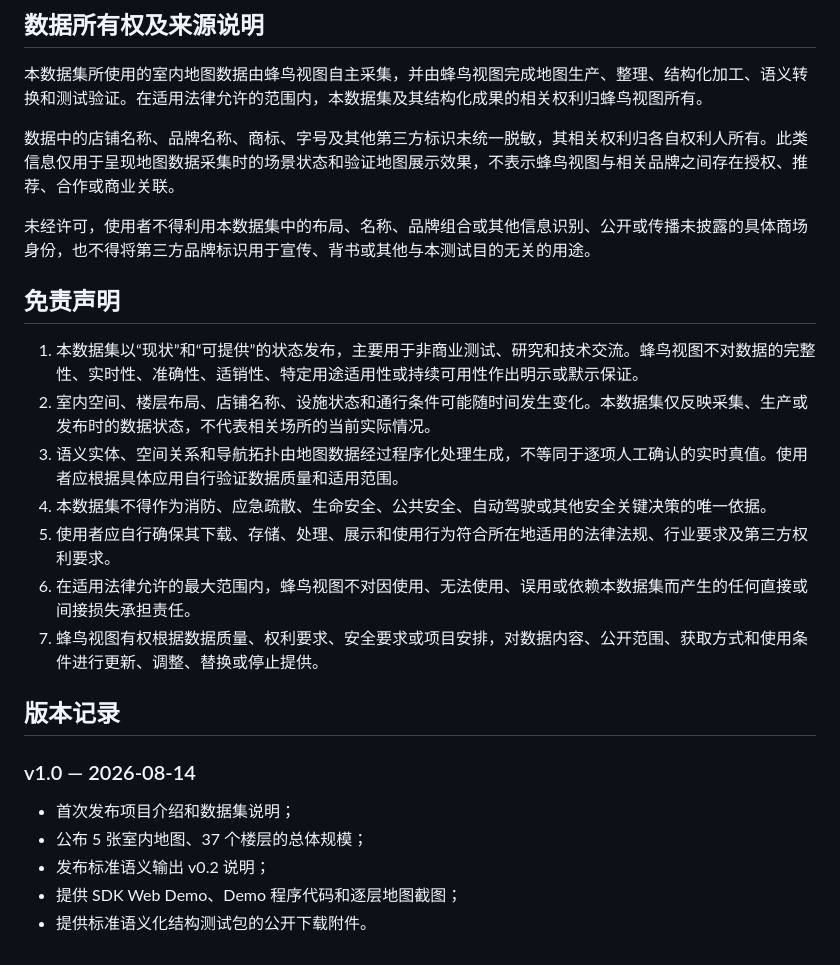
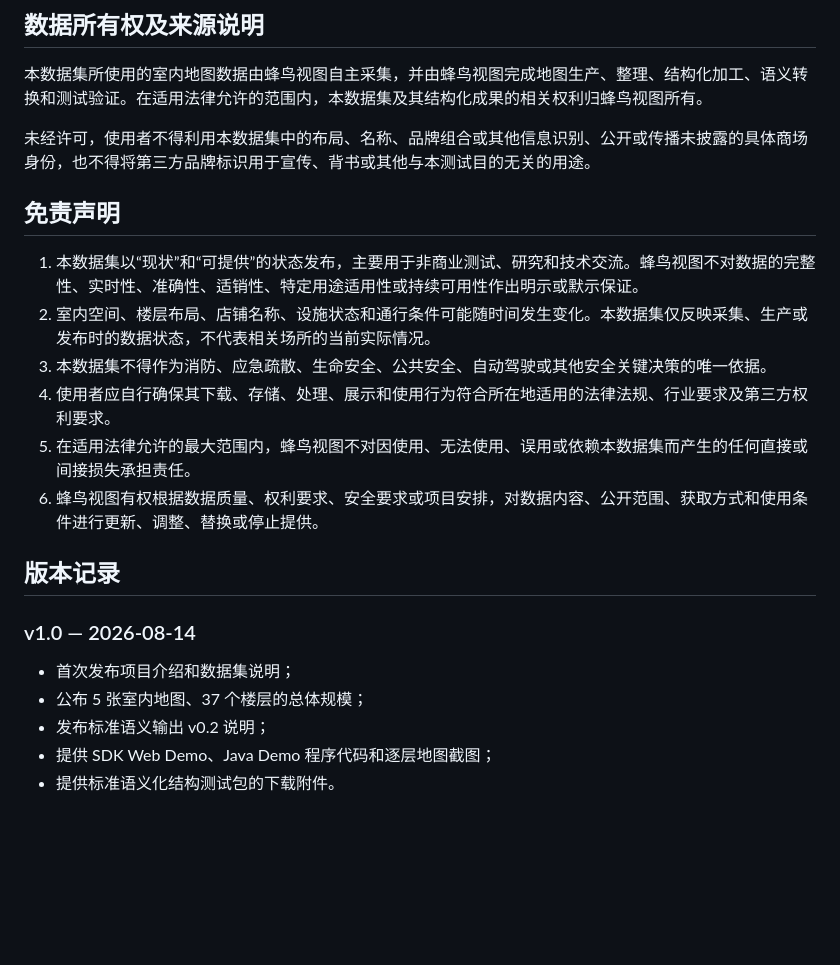
Before and after one commit to fengmap/semantic-sample-dataset, a Markdown page: README.md, the part around the change. Drawn GitHub-style; blank space fills up the shorter version.

Commit message:
Refine dataset statements

```diff
--- a/README.md
+++ b/README.md
@@ -160,19 +160,16 @@ Demo 源码、5 张 `.fmap` 测试地图及配套主题文件位于 [`js-sdk-dem
 
 本数据集所使用的室内地图数据由蜂鸟视图自主采集，并由蜂鸟视图完成地图生产、整理、结构化加工、语义转换和测试验证。在适用法律允许的范围内，本数据集及其结构化成果的相关权利归蜂鸟视图所有。
 
-数据中的店铺名称、品牌名称、商标、字号及其他第三方标识未统一脱敏，其相关权利归各自权利人所有。此类信息仅用于呈现地图数据采集时的场景状态和验证地图展示效果，不表示蜂鸟视图与相关品牌之间存在授权、推荐、合作或商业关联。
-
 未经许可，使用者不得利用本数据集中的布局、名称、品牌组合或其他信息识别、公开或传播未披露的具体商场身份，也不得将第三方品牌标识用于宣传、背书或其他与本测试目的无关的用途。
 
 ## 免责声明
 
 1. 本数据集以“现状”和“可提供”的状态发布，主要用于非商业测试、研究和技术交流。蜂鸟视图不对数据的完整性、实时性、准确性、适销性、特定用途适用性或持续可用性作出明示或默示保证。
 2. 室内空间、楼层布局、店铺名称、设施状态和通行条件可能随时间发生变化。本数据集仅反映采集、生产或发布时的数据状态，不代表相关场所的当前实际情况。
-3. 语义实体、空间关系和导航拓扑由地图数据经过程序化处理生成，不等同于逐项人工确认的实时真值。使用者应根据具体应用自行验证数据质量和适用范围。
-4. 本数据集不得作为消防、应急疏散、生命安全、公共安全、自动驾驶或其他安全关键决策的唯一依据。
-5. 使用者应自行确保其下载、存储、处理、展示和使用行为符合所在地适用的法律法规、行业要求及第三方权利要求。
-6. 在适用法律允许的最大范围内，蜂鸟视图不对因使用、无法使用、误用或依赖本数据集而产生的任何直接或间接损失承担责任。
-7. 蜂鸟视图有权根据数据质量、权利要求、安全要求或项目安排，对数据内容、公开范围、获取方式和使用条件进行更新、调整、替换或停止提供。
+3. 本数据集不得作为消防、应急疏散、生命安全、公共安全、自动驾驶或其他安全关键决策的唯一依据。
+4. 使用者应自行确保其下载、存储、处理、展示和使用行为符合所在地适用的法律法规、行业要求及第三方权利要求。
+5. 在适用法律允许的最大范围内，蜂鸟视图不对因使用、无法使用、误用或依赖本数据集而产生的任何直接或间接损失承担责任。
+6. 蜂鸟视图有权根据数据质量、权利要求、安全要求或项目安排，对数据内容、公开范围、获取方式和使用条件进行更新、调整、替换或停止提供。
 
 ## 版本记录
 
@@ -181,5 +178,5 @@ Demo 源码、5 张 `.fmap` 测试地图及配套主题文件位于 [`js-sdk-dem
 - 首次发布项目介绍和数据集说明；
 - 公布 5 张室内地图、37 个楼层的总体规模；
 - 发布标准语义输出 v0.2 说明；
-- 提供 SDK Web Demo、Demo 程序代码和逐层地图截图；
-- 提供标准语义化结构测试包的公开下载附件。
+- 提供 SDK Web Demo、Java Demo 程序代码和逐层地图截图；
+- 提供标准语义化结构测试包的下载附件。
```
